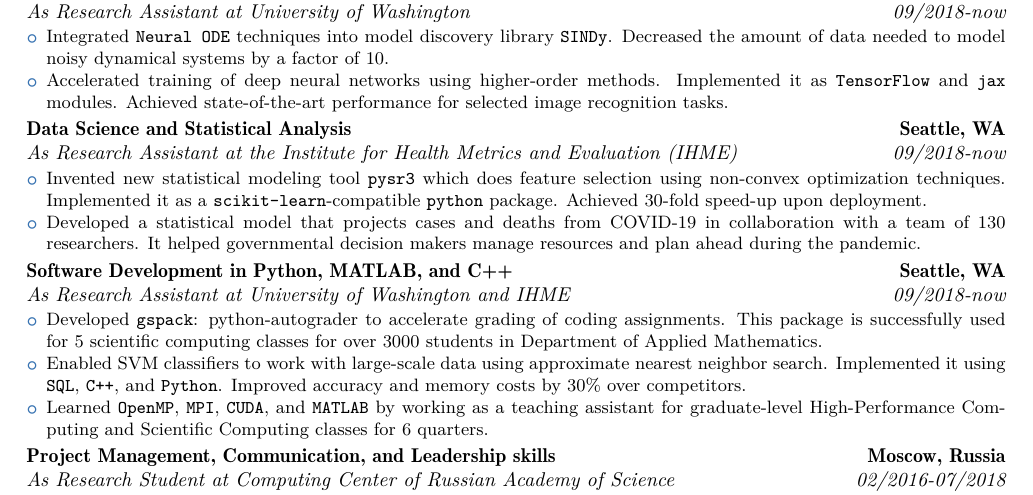
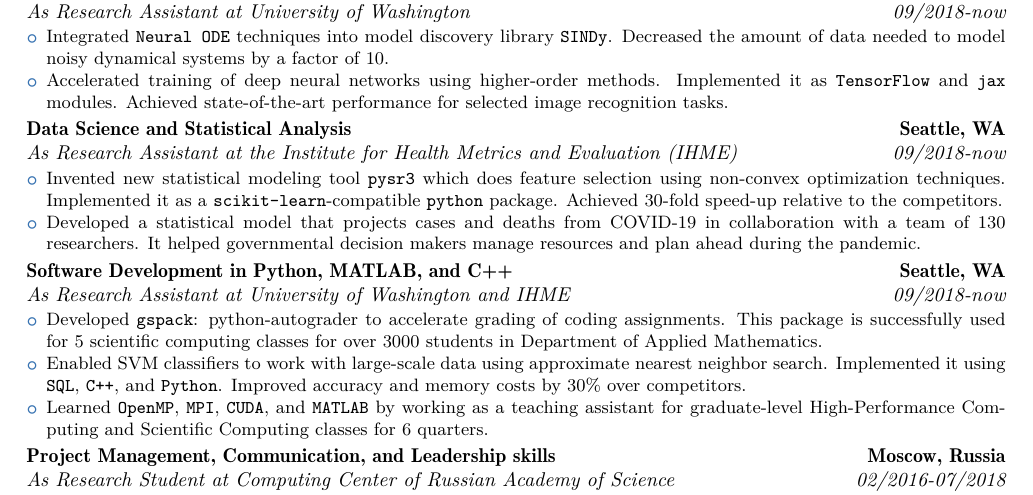
Before and after one commit to aksholokhov/academic-cv, a LaTeX CV (resume.tex): part of the page, cut so that both start at the same text. The pictures show the PDF file resume.pdf that the author committed with the source.

Commit message:
Change upon deployment to comparing to the competitors

```diff
--- a/resume.tex
+++ b/resume.tex
@@ -123,7 +123,7 @@
 
 \customcventry{09/2018-now}{As Research Assistant at the Institute for Health Metrics and Evaluation (IHME)}{Data Science and Statistical Analysis}{Seattle, WA}{}
 {\begin{itemize}
-	\item Invented new statistical modeling tool \texttt{pysr3} which does feature selection using non-convex optimization techniques. Implemented it as a  \texttt{scikit-learn}-compatible \texttt{python} package. Achieved 30-fold speed-up upon deployment.
+	\item Invented new statistical modeling tool \texttt{pysr3} which does feature selection using non-convex optimization techniques. Implemented it as a  \texttt{scikit-learn}-compatible \texttt{python} package. Achieved 30-fold speed-up relative to the competitors.
 	\item Developed a statistical model that projects cases and deaths from COVID-19 in collaboration with a team of 130 researchers. It helped governmental decision makers manage resources and plan ahead during the pandemic.
 \end{itemize}
 }
```
Also changed, not shown: resume.pdf.
